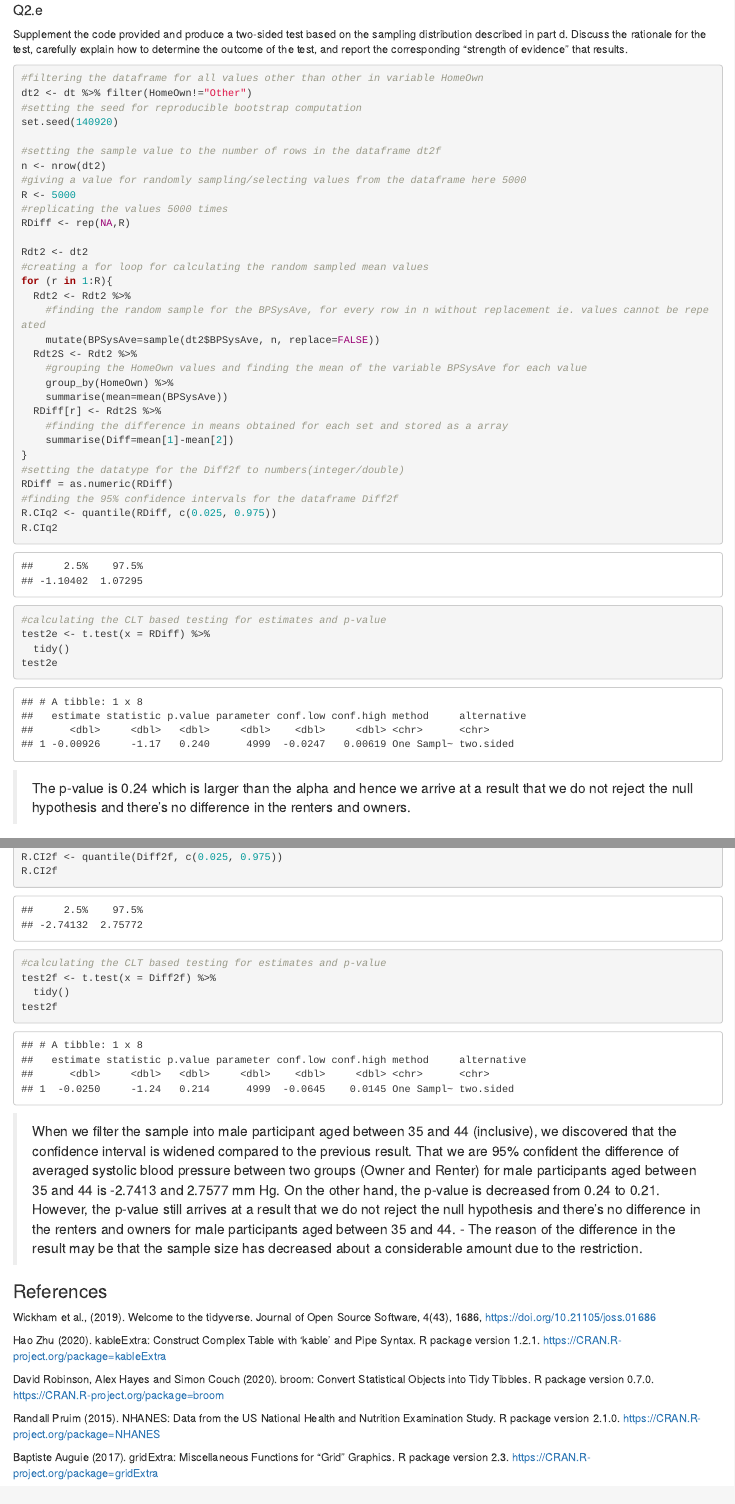
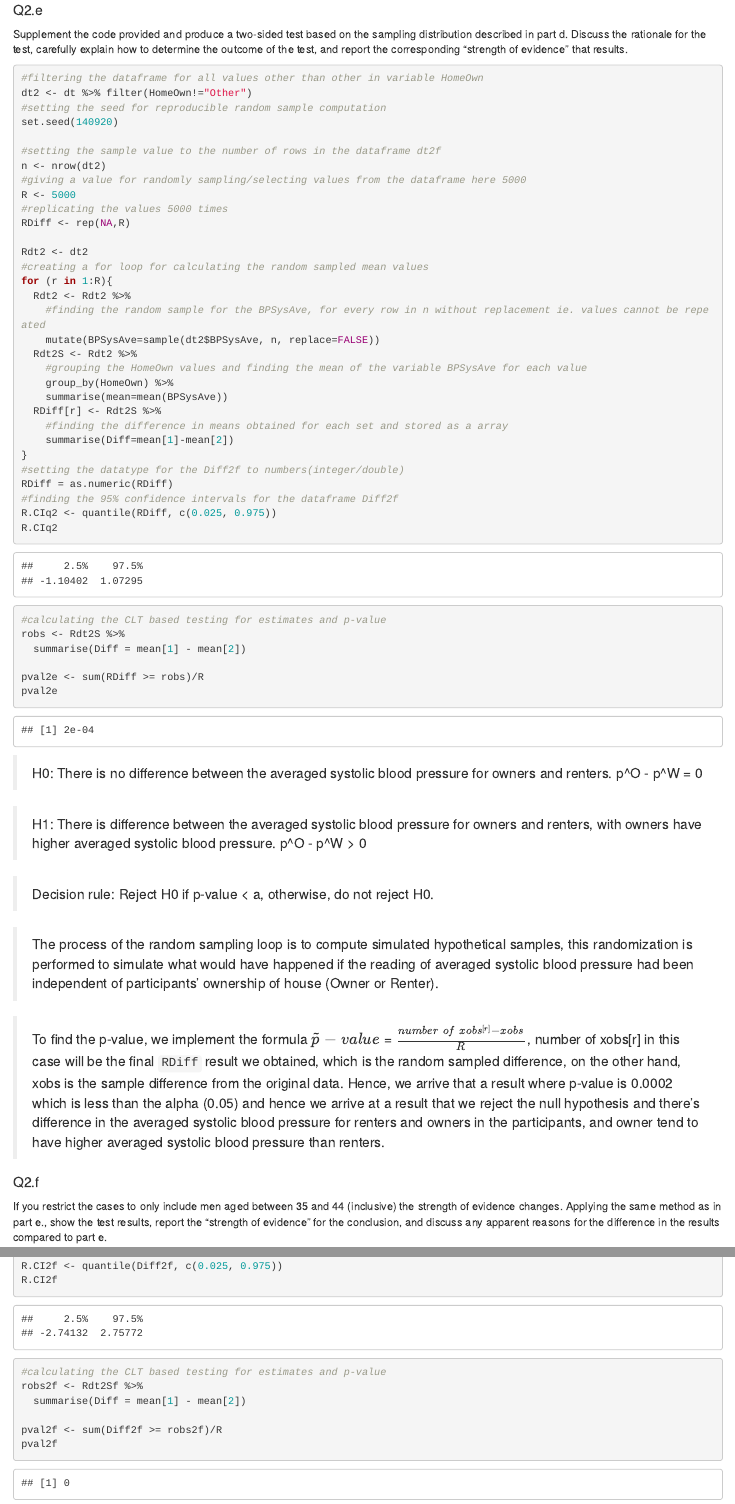
Before and after one commit to rlin0004/etc5242A1, an R Markdown document (A1-draft.Rmd): the page in a window 1100 px wide, from 11370 px down, and a second part further down, joined at a grey line. The pictures show the output file A1-draft.html that the author committed with the source, opened offline.

Commit message:
2e&f finished

````diff
--- a/A1-draft.Rmd
+++ b/A1-draft.Rmd
@@ -400,10 +400,10 @@ Consider the R code provided in the code chunk below (and available in the R scr
 
 Supplement the code provided and produce a two-sided test based on the sampling distribution described in part d. Discuss the rationale for the test, carefully explain how to determine the outcome of the test, and report the corresponding “strength of evidence” that results.
 
-```{r boot-or,fig.cap = "Two-sided testing for HomeOwn"}
+```{r random-or}
 #filtering the dataframe for all values other than other in variable HomeOwn
 dt2 <- dt %>% filter(HomeOwn!="Other")
-#setting the seed for reproducible bootstrap computation
+#setting the seed for reproducible random sample computation
 set.seed(140920)
 
 #setting the sample value to the number of rows in the dataframe dt2f
@@ -432,21 +432,36 @@ RDiff = as.numeric(RDiff)
 #finding the 95% confidence intervals for the dataframe Diff2f
 R.CIq2 <- quantile(RDiff, c(0.025, 0.975))
 R.CIq2
-#calculating the CLT based testing for estimates and p-value
-test2e <- t.test(x = RDiff) %>%
-  tidy()
-test2e
+
 ```
 
+```{r 2ep-value}
+#calculating the CLT based testing for estimates and p-value
+robs <- Rdt2S %>%
+  summarise(Diff = mean[1] - mean[2])
 
-> The p-value is 0.24 which is larger than the alpha and hence we arrive at a result that we do not reject the null hypothesis and there's no difference in the renters and owners.
+pval2e <- sum(RDiff >= robs)/R
+pval2e
+```
+
+> H0: There is no difference between the averaged systolic blood pressure for owners and renters. p^O - p^W = 0
+
+> H1: There is difference between the averaged systolic blood pressure for owners and renters, with owners have higher averaged systolic blood pressure. p^O - p^W > 0
+
+> Decision rule: Reject H0 if p-value < a, otherwise, do not reject H0.
+
+> The process of the random sampling loop is to compute simulated hypothetical samples, this randomization is performed to simulate what would have happened if the reading of averaged systolic blood pressure had been independent of participants' ownership of house (Owner or Renter).
+
+> To find the p-value, we implement the formula
+$\tilde{p}-value$ = $\frac{number\;of\; xobs^{[r]} - xobs}{R}$,
+number of xobs[r] in this case will be the final `RDiff` result we obtained, which is the random sampled difference, on the other hand, xobs is the sample difference from the original data. Hence, we arrive that a result where p-value is 0.0002 which is less than the alpha (0.05) and hence we arrive at a result that we reject the null hypothesis and there's difference in the averaged systolic blood pressure for renters and owners in the participants, and owner tend to have higher averaged systolic blood pressure than renters.
 
 #### Q2.f
 
 If you restrict the cases to only include men aged between 35 and 44 (inclusive) the strength of evidence changes. Applying the same method as in part e., show the test results, report the “strength of evidence” for the conclusion, and discuss any apparent reasons for the difference in the results
 compared to part e.
 
-```{r boot-ga}
+```{r random-ga}
 dt2f <- dt %>%
   #filtering the dataframe dt for males between 34-45 years of age who are renters/owners
   filter(Gender == "male",
@@ -480,10 +495,13 @@ Diff2f = as.numeric(Diff2f)
 #finding the 95% confidence intervals for the dataframe Diff2f
 R.CI2f <- quantile(Diff2f, c(0.025, 0.975))
 R.CI2f
-#calculating the CLT based testing for estimates and p-value
-test2f <- t.test(x = Diff2f) %>%
-  tidy()
-test2f
+
 ```
 
-> When we filter the sample into male participant aged between 35 and 44 (inclusive), we discovered that the confidence interval is widened compared to the previous result. That we are 95% confident the difference of averaged systolic blood pressure between two groups (Owner and Renter) for male participants aged between 35 and 44 is -2.7413 and 2.7577 mm Hg. On the other hand, the p-value is decreased from 0.24 to 0.21. However, the p-value still arrives at a result that we do not reject the null hypothesis and there's no difference in the renters and owners for male participants aged between 35 and 44.
+```{r 2fp-value}
+#calculating the CLT based testing for estimates and p-value
+robs2f <- Rdt2Sf %>%
+  summarise(Diff = mean[1] - mean[2])
+
+pval2f <- sum(Diff2f >= robs2f)/R
+pval2f
````
Also changed, not shown: A1-draft.html, A1-draft.Rmd (8 more changed lines).
